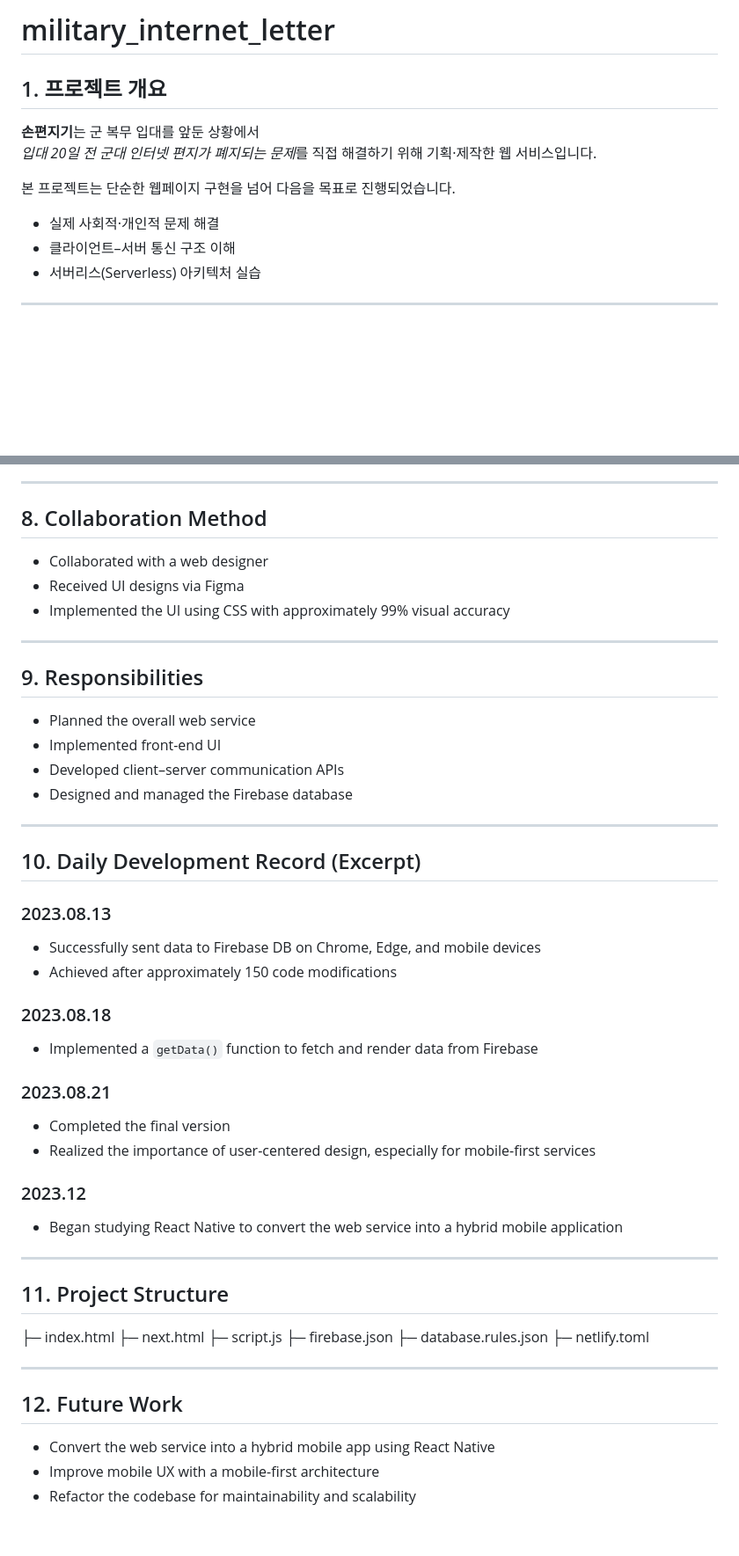
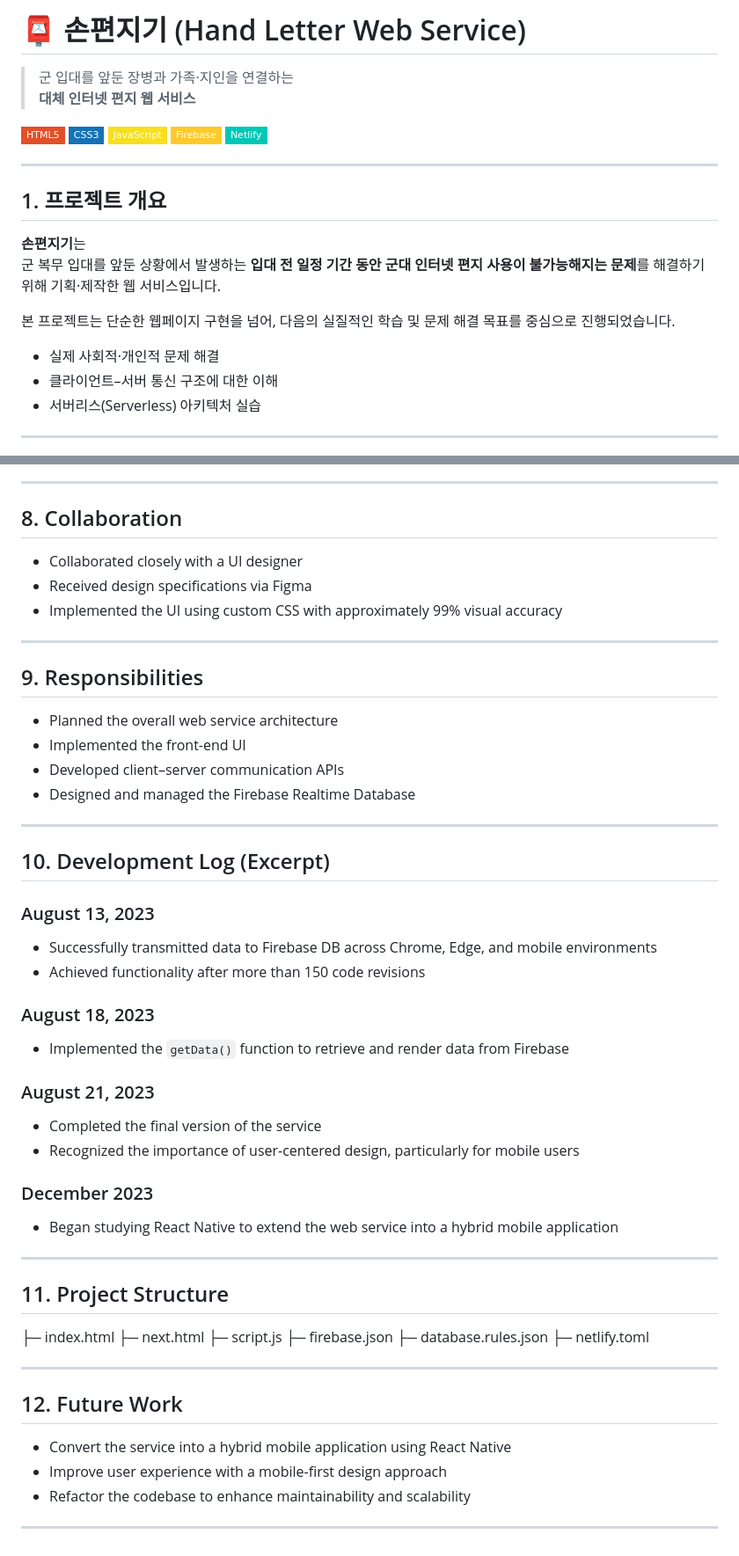
Before and after one commit to hjn-kim/military_internet_letter, a Markdown page: README.md, 2 parts joined by grey strips. Shown at 88% size. Drawn GitHub-style; badges without logos; blank space fills up the shorter version.

```diff
--- a/README.md
+++ b/README.md
@@ -1,14 +1,25 @@
-# military_internet_letter
+# 📮 손편지기 (Hand Letter Web Service)
+
+> 군 입대를 앞둔 장병과 가족·지인을 연결하는
+> **대체 인터넷 편지 웹 서비스**
+
+![HTML](https://img.shields.io/badge/HTML5-E34F26?style=flat-square&logo=html5&logoColor=white)
+![CSS](https://img.shields.io/badge/CSS3-1572B6?style=flat-square&logo=css3&logoColor=white)
+![JavaScript](https://img.shields.io/badge/JavaScript-F7DF1E?style=flat-square&logo=javascript&logoColor=black)
+![Firebase](https://img.shields.io/badge/Firebase-FFCA28?style=flat-square&logo=firebase&logoColor=black)
+![Netlify](https://img.shields.io/badge/Netlify-00C7B7?style=flat-square&logo=netlify&logoColor=white)
+
+---
 
 ## 1. 프로젝트 개요
 
-**손편지기**는 군 복무 입대를 앞둔 상황에서
-*입대 20일 전 군대 인터넷 편지가 폐지되는 문제*를 직접 해결하기 위해 기획·제작한 웹 서비스입니다.
+**손편지기**는
+군 복무 입대를 앞둔 상황에서 발생하는 **입대 전 일정 기간 동안 군대 인터넷 편지 사용이 불가능해지는 문제**를 해결하기 위해 기획·제작한 웹 서비스입니다.
 
-본 프로젝트는 단순한 웹페이지 구현을 넘어 다음을 목표로 진행되었습니다.
+본 프로젝트는 단순한 웹페이지 구현을 넘어, 다음의 실질적인 학습 및 문제 해결 목표를 중심으로 진행되었습니다.
 
 - 실제 사회적·개인적 문제 해결
-- 클라이언트–서버 통신 구조 이해
+- 클라이언트–서버 통신 구조에 대한 이해
 - 서버리스(Serverless) 아키텍처 실습
 
 ---
@@ -246,42 +284,43 @@ Completed the redesign within two days and successfully deployed the service
 
 ---
 
-## 8. Collaboration Method
+## 8. Collaboration
 
-- Collaborated with a web designer
-- Received UI designs via Figma
-- Implemented the UI using CSS with approximately 99% visual accuracy
+- Collaborated closely with a UI designer
+- Received design specifications via Figma
+- Implemented the UI using custom CSS with approximately 99% visual accuracy
 
 ---
 
 ## 9. Responsibilities
 
-- Planned the overall web service
-- Implemented front-end UI
+- Planned the overall web service architecture
+- Implemented the front-end UI
 - Developed client–server communication APIs
-- Designed and managed the Firebase database
+- Designed and managed the Firebase Realtime Database
 
 ---
 
-## 10. Daily Development Record (Excerpt)
+## 10. Development Log (Excerpt)
 
-### 2023.08.13
-- Successfully sent data to Firebase DB on Chrome, Edge, and mobile devices
-- Achieved after approximately 150 code modifications
+### August 13, 2023
+- Successfully transmitted data to Firebase DB across Chrome, Edge, and mobile environments
+- Achieved functionality after more than 150 code revisions
 
-### 2023.08.18
-- Implemented a `getData()` function to fetch and render data from Firebase
+### August 18, 2023
+- Implemented the `getData()` function to retrieve and render data from Firebase
 
-### 2023.08.21
-- Completed the final version
-- Realized the importance of user-centered design, especially for mobile-first services
+### August 21, 2023
+- Completed the final version of the service
+- Recognized the importance of user-centered design, particularly for mobile users
 
-### 2023.12
-- Began studying React Native to convert the web service into a hybrid mobile application
+### December 2023
+- Began studying React Native to extend the web service into a hybrid mobile application
 
 ---
 
 ## 11. Project Structure
+
 ├─ index.html
 ├─ next.html
 ├─ script.js
@@ -294,6 +333,8 @@ Completed the redesign within two days and successfully deployed the service
 
 ## 12. Future Work
 
-- Convert the web service into a hybrid mobile app using React Native
-- Improve mobile UX with a mobile-first architecture
-- Refactor the codebase for maintainability and scalability
+- Convert the service into a hybrid mobile application using React Native
+- Improve user experience with a mobile-first design approach
+- Refactor the codebase to enhance maintainability and scalability
+
+---
```
Also changed, not shown: other parts of README.md (+103 -76 lines).
